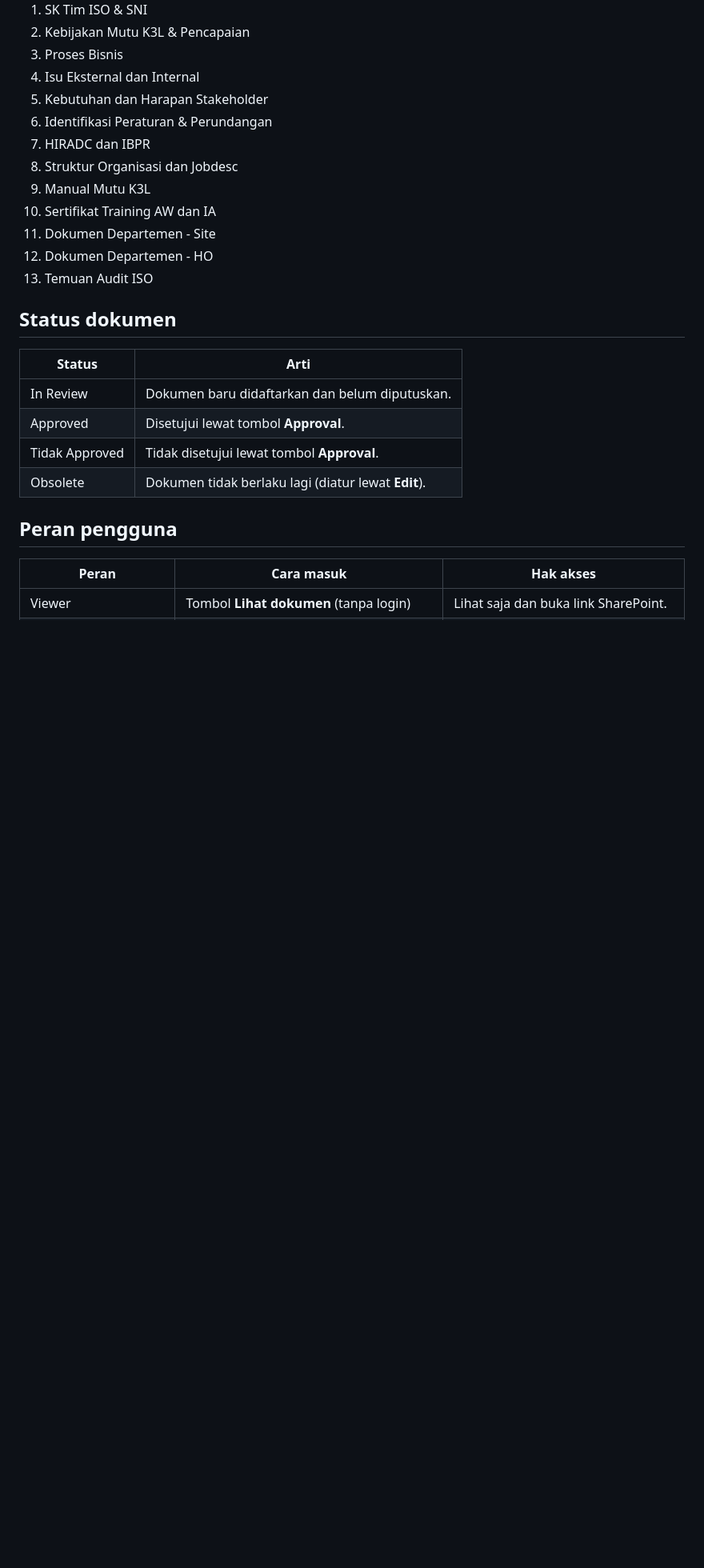
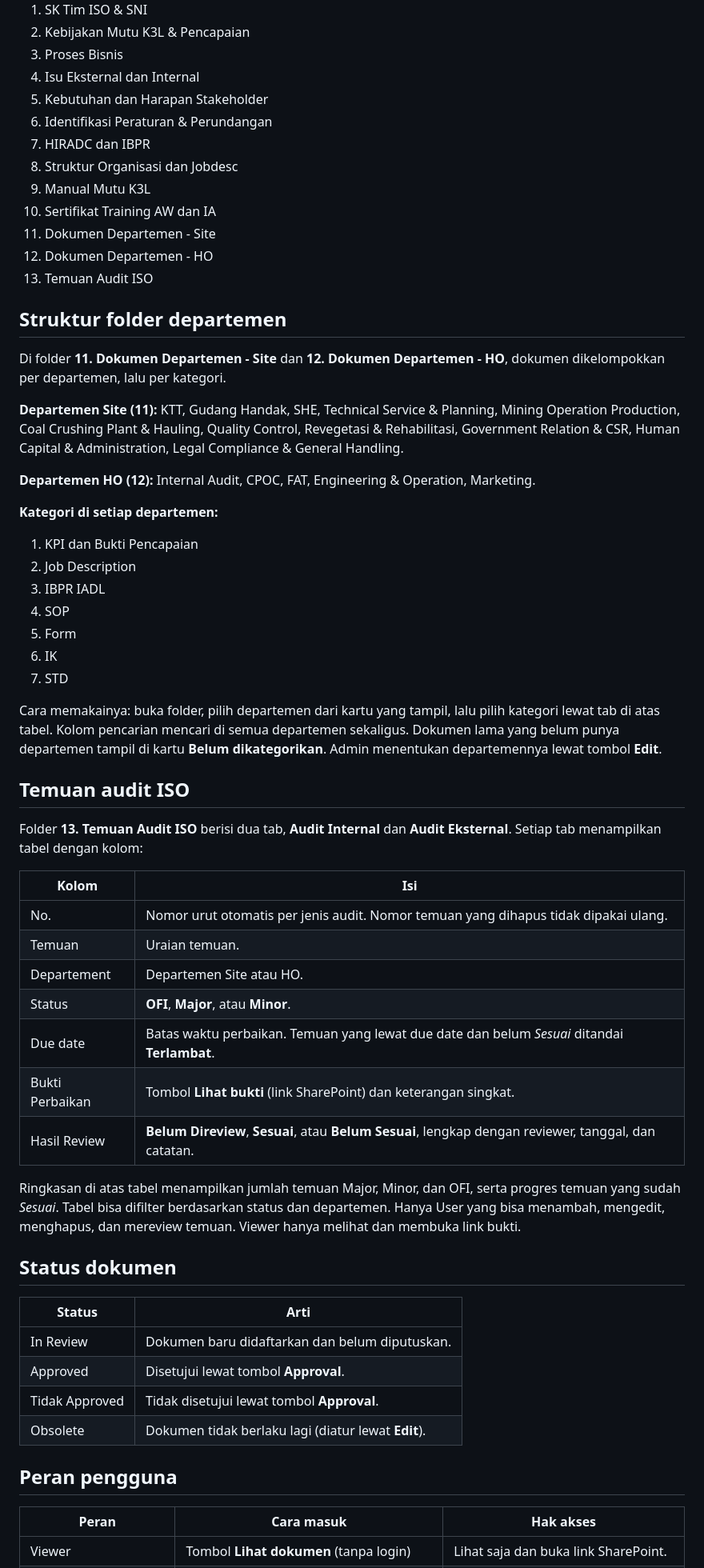
Before and after one commit to eferde11/Document-Control-PT-EBL, a Markdown page: readme.md, the part around one of its changes. Shown at 80% size. GitHub-like rendering; blank space fills up the shorter version.

```diff
--- a/readme.md
+++ b/readme.md
@@ -46,6 +49,42 @@ Website ini **tidak menyimpan file dokumen**. File asli disimpan di **SharePoint
 11. Dokumen Departemen - Site
 12. Dokumen Departemen - HO
 13. Temuan Audit ISO
+
+## Struktur folder departemen
+
+Di folder **11. Dokumen Departemen - Site** dan **12. Dokumen Departemen - HO**, dokumen dikelompokkan per departemen, lalu per kategori.
+
+**Departemen Site (11):** KTT, Gudang Handak, SHE, Technical Service & Planning, Mining Operation Production, Coal Crushing Plant & Hauling, Quality Control, Revegetasi & Rehabilitasi, Government Relation & CSR, Human Capital & Administration, Legal Compliance & General Handling.
+
+**Departemen HO (12):** Internal Audit, CPOC, FAT, Engineering & Operation, Marketing.
+
+**Kategori di setiap departemen:**
+
+1. KPI dan Bukti Pencapaian
+2. Job Description
+3. IBPR IADL
+4. SOP
+5. Form
+6. IK
+7. STD
+
+Cara memakainya: buka folder, pilih departemen dari kartu yang tampil, lalu pilih kategori lewat tab di atas tabel. Kolom pencarian mencari di semua departemen sekaligus. Dokumen lama yang belum punya departemen tampil di kartu **Belum dikategorikan**. Admin menentukan departemennya lewat tombol **Edit**.
+
+## Temuan audit ISO
+
+Folder **13. Temuan Audit ISO** berisi dua tab, **Audit Internal** dan **Audit Eksternal**. Setiap tab menampilkan tabel dengan kolom:
+
+| Kolom | Isi |
+|---|---|
+| No. | Nomor urut otomatis per jenis audit. Nomor temuan yang dihapus tidak dipakai ulang. |
+| Temuan | Uraian temuan. |
+| Departement | Departemen Site atau HO. |
+| Status | **OFI**, **Major**, atau **Minor**. |
+| Due date | Batas waktu perbaikan. Temuan yang lewat due date dan belum *Sesuai* ditandai **Terlambat**. |
+| Bukti Perbaikan | Tombol **Lihat bukti** (link SharePoint) dan keterangan singkat. |
+| Hasil Review | **Belum Direview**, **Sesuai**, atau **Belum Sesuai**, lengkap dengan reviewer, tanggal, dan catatan. |
+
+Ringkasan di atas tabel menampilkan jumlah temuan Major, Minor, dan OFI, serta progres temuan yang sudah *Sesuai*. Tabel bisa difilter berdasarkan status dan departemen. Hanya User yang bisa menambah, mengedit, menghapus, dan mereview temuan. Viewer hanya melihat dan membuka link bukti.
 
 ## Status dokumen
 
```
Also changed, not shown: other parts of readme.md (+9 -5 lines).
